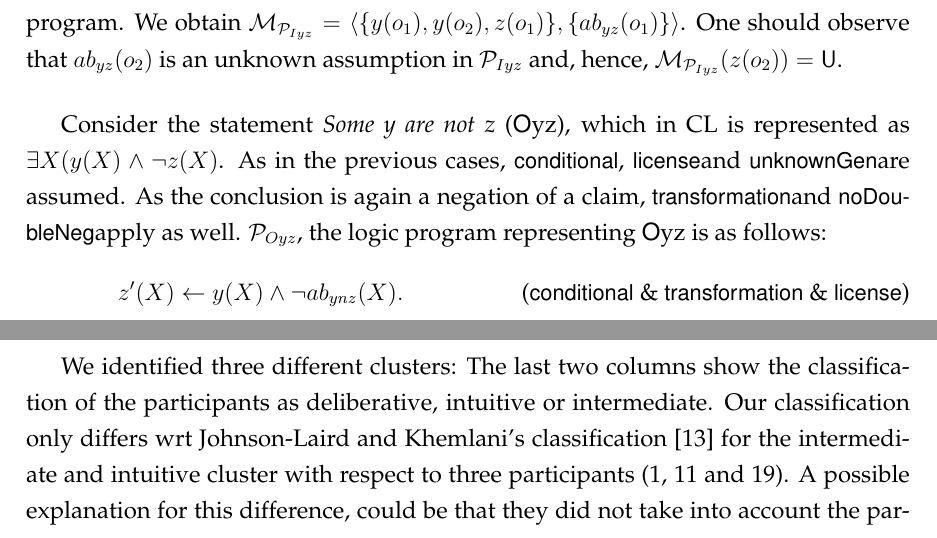
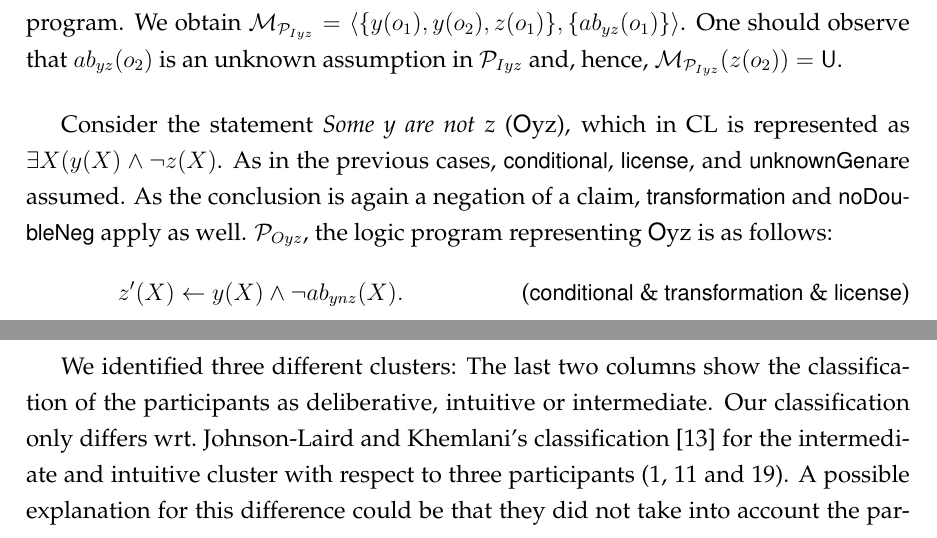
Before and after one commit to bixei/syllReasClusters, a LaTeX document (paper/paper-v3.tex): two parts of pages 10 and 19 of 26, joined at a grey line, cut so that both start at the same text. Compiled offline with pdfLaTeX; a LaTeX package or settings file that is missing is left out.

Commit message:
Fix typos

```diff
--- a/paper/paper-v3.tex
+++ b/paper/paper-v3.tex
@@ -600,9 +600,9 @@ $\CalP_{Iyz}$ and,
 hence, $\CalM_{\CalP_{Iyz}}(z(o_2)) = \udf$.
 
 Consider the statement \textit{Some y are not z} ({\MO yz}), which in CL is represented as $\exists X (y(X) \wedge \neg z(X)$.
-As in the previous cases, \conditionals, \licenses and \unknownGen are assumed.
-As the conclusion is again a negation of a claim, \transformation and
-\dnegation apply as well. $\CalP_{Oyz}$, the logic program representing \MO yz is as follows:
+As in the previous cases, \conditionals, \licenses, and \unknownGen are assumed.
+As the conclusion is again a negation of a claim, \transformation\ and
+\dnegation\ apply as well. $\CalP_{Oyz}$, the logic program representing \MO yz is as follows:
 \begin{align}
 z'(X) & \leftarrow y(X) \wedge \neg \Ab_{ynz}(X). & \tag{\conditionals\ \&\ \transformation \ \&\ \licenses} \\
 \Ab_{ynz}(o_1) & \leftarrow \bot. & \tag{\licenses\ \& \unknownGen} \\
@@ -1156,9 +1156,9 @@ The symbols $\uparrow$, $\downarrow$, and $\leftrightarrow$ denote above, below,
 We identified three different clusters:
 The last two columns show the classification of the participants as deliberative, intuitive or intermediate.
 % The participants in the deliberative cluster here corresponds exactly to~\cite{khemlani:2016}.
-Our classification only differs wrt Johnson-Laird and Khemlani's
+Our classification only differs wrt.\ Johnson-Laird and Khemlani's
 classification~\cite{khemlani:2016} for the intermediate and intuitive cluster with respect to three participants (1, 11 and 19).
-A possible explanation for this difference, could be that they
+A possible explanation for this difference could be that they
 did not take into account the participants' changes between week 1 and week 2.
 
 
```
Also changed, not shown: paper/paper-v3.tex (14 more changed lines).
